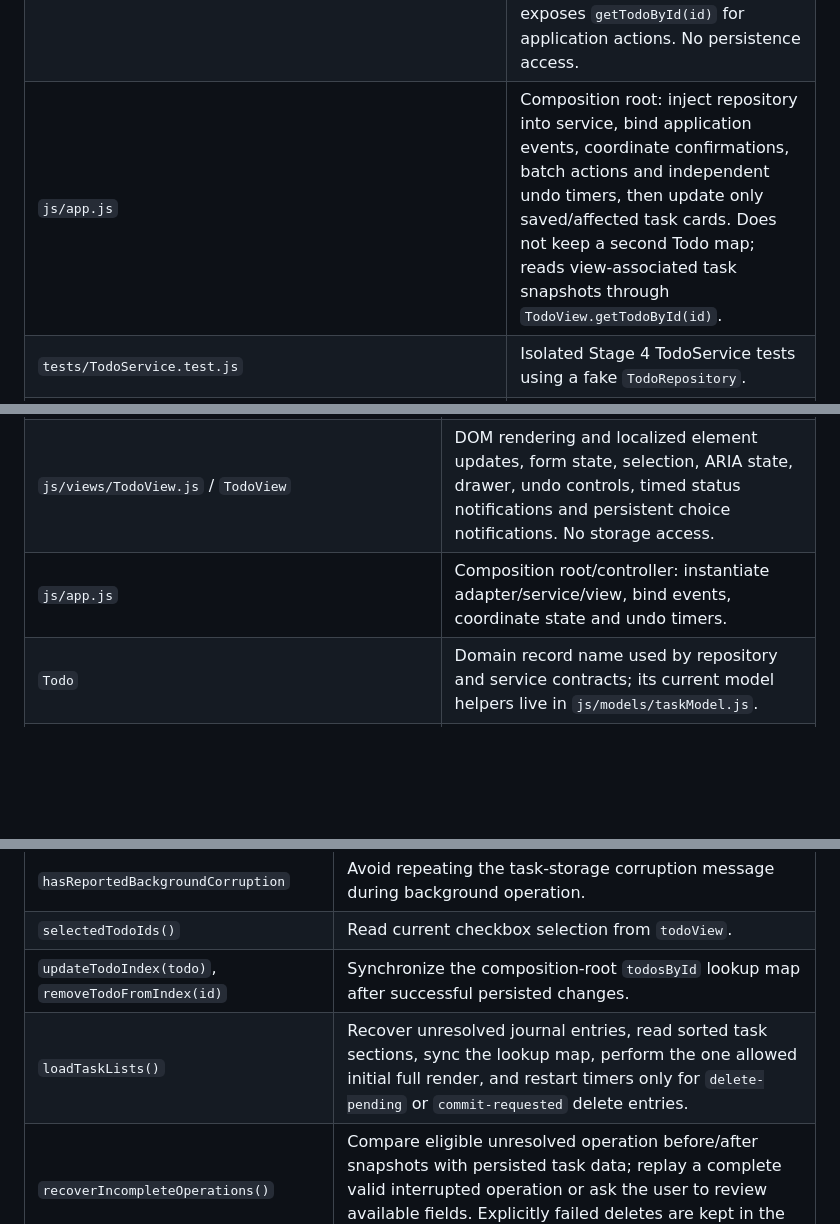
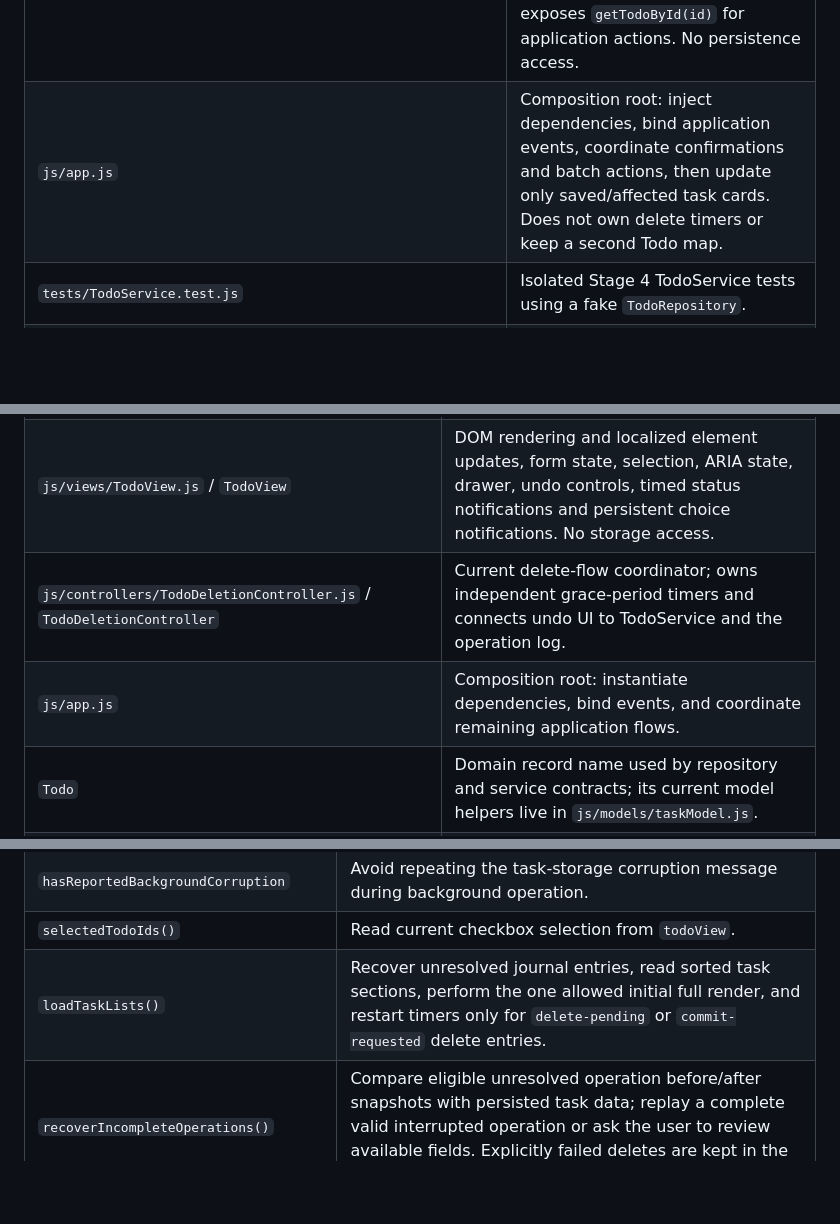
Before and after one commit to momenabdelhady16/achievra, a Markdown page: NAMING-DICTIONARY.md, 3 parts joined by grey strips. Drawn GitHub-style; blank space fills up the shorter version.

```diff
--- a/NAMING-DICTIONARY.md
+++ b/NAMING-DICTIONARY.md
@@ -71,7 +72,7 @@ The task record is named `Todo` in the specification. Its due-date array is name
 | `js/services/TodoService.js` | Domain workflows, validation orchestration, duplicate/merge decisions, completion, deletion commit and list sorting. Depends on `TodoRepository`. |
 | `js/services/TodoOperationLogService.js` | Creates full write-ahead task snapshots and metadata, and records persistence, UI-check, undo, and recovery outcomes through `TodoOperationLogRepository`. |
 | `js/views/TodoView.js` | DOM binding/rendering, localized task-node updates, form state and feedback, selection, accessibility, mobile drawer, alerts and undo controls. Keeps task snapshots paired with rendered cards and exposes `getTodoById(id)` for application actions. No persistence access. |
-| `js/app.js` | Composition root: inject repository into service, bind application events, coordinate confirmations, batch actions and independent undo timers, then update only saved/affected task cards. Does not keep a second Todo map; reads view-associated task snapshots through `TodoView.getTodoById(id)`. |
+| `js/app.js` | Composition root: inject dependencies, bind application events, coordinate confirmations and batch actions, then update only saved/affected task cards. Does not own delete timers or keep a second Todo map. |
 | `tests/TodoService.test.js` | Isolated Stage 4 TodoService tests using a fake `TodoRepository`. |
 | `package.json` | `"type": "module"` and the dependency-free `npm test` script for project test files. |
 
@@ -85,7 +86,8 @@ Use these exact names when those layers are added, while reusing existing Phase
 | `js/repositories/LocalStorageTodoRepository.js` / `LocalStorageTodoRepository` | Already implemented; later layers must depend on `TodoRepository`, not this adapter. |
 | `js/services/TodoService.js` / `TodoService` | Already implemented; later layers reuse this public service API. |
 | `js/views/TodoView.js` / `TodoView` | DOM rendering and localized element updates, form state, selection, ARIA state, drawer, undo controls, timed status notifications and persistent choice notifications. No storage access. |
-| `js/app.js` | Composition root/controller: instantiate adapter/service/view, bind events, coordinate state and undo timers. |
+| `js/controllers/TodoDeletionController.js` / `TodoDeletionController` | Current delete-flow coordinator; owns independent grace-period timers and connects undo UI to TodoService and the operation log. |
+| `js/app.js` | Composition root: instantiate dependencies, bind events, and coordinate remaining application flows. |
 | `Todo` | Domain record name used by repository and service contracts; its current model helpers live in `js/models/taskModel.js`. |
 | `textUtils.js`, `dateUtils.js`, `duplicateUtils.js`, `sortUtils.js` | Focused utility modules; use these paths rather than adding `validation.js` or `helpers.js`. |
 
@@ -273,8 +272,7 @@ TodoView's local helper identifiers are also reserved for their stated view role
 | `recoveredDeleteOperations` | Delete journal entries awaiting restart of their individual five-second timer after initial load. |
 | `hasReportedBackgroundCorruption` | Avoid repeating the task-storage corruption message during background operation. |
 | `selectedTodoIds()` | Read current checkbox selection from `todoView`. |
-| `updateTodoIndex(todo)`, `removeTodoFromIndex(id)` | Synchronize the composition-root `todosById` lookup map after successful persisted changes. |
-| `loadTaskLists()` | Recover unresolved journal entries, read sorted task sections, sync the lookup map, perform the one allowed initial full render, and restart timers only for `delete-pending` or `commit-requested` delete entries. |
+| `loadTaskLists()` | Recover unresolved journal entries, read sorted task sections, perform the one allowed initial full render, and restart timers only for `delete-pending` or `commit-requested` delete entries. |
 | `recoverIncompleteOperations()` | Compare eligible unresolved operation before/after snapshots with persisted task data; replay a complete valid interrupted operation or ask the user to review available fields. Explicitly failed deletes are kept in the journal but not automatically retried. |
 | `checkRecentOperationLog()` | Every five seconds inspect only committed entries updated in the prior seven seconds; compare journal state against storage and DOM by affected task ID, repair that ID, and remove stored data only for an explicitly committed delete or merge-source removal. |
 | `isCommittedRemoval` | Guard that permits reconciliation to remove stored data only for a committed delete or a committed merge snapshot that omits the affected source ID. |
```
Also changed, not shown: other parts of NAMING-DICTIONARY.md (+19 -13 lines).
